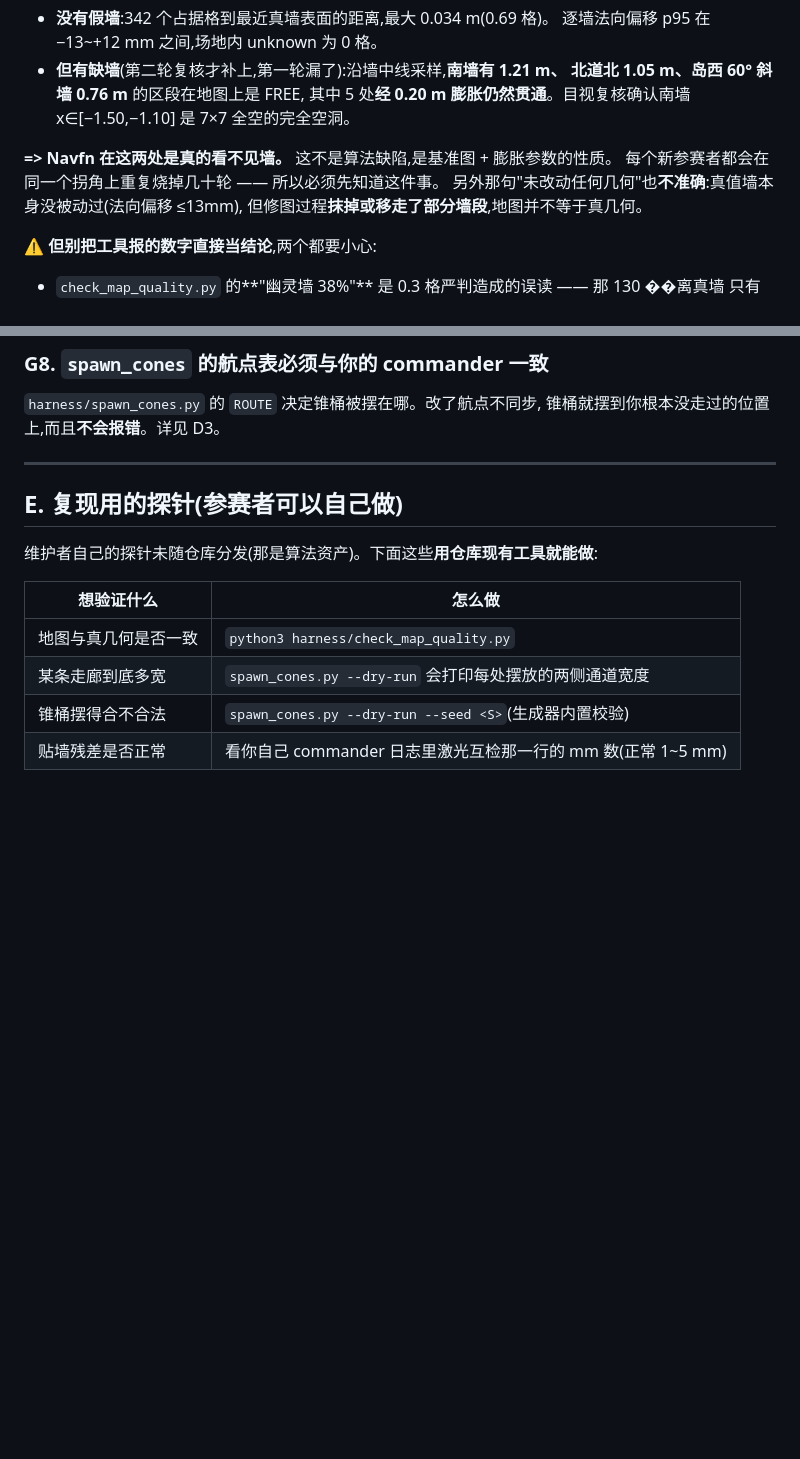
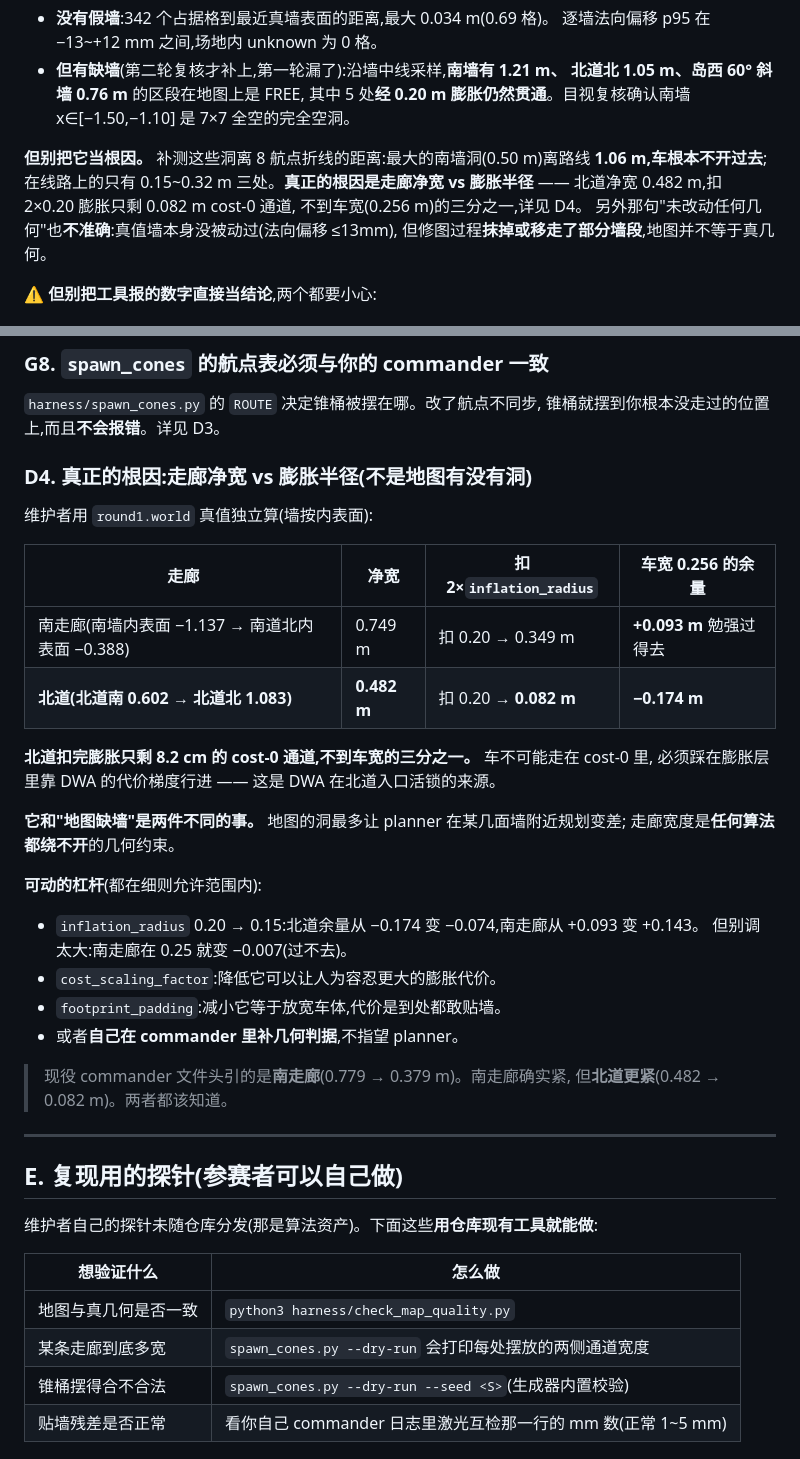
Before and after one commit to Annoyingwinter/smartcar-nav-arena, a Markdown page: docs/KNOWN_ISSUES.md, 2 parts joined by grey strips. GitHub-like rendering; blank space fills up the shorter version.

Commit message:
第二次更正: 我把"地图缺墙"当成了根因, 这是错的。根因是走廊净宽 vs 膨胀半径
维护者补测了每个"洞"到 8 航点折线的距离:

  墙              洞长     洞中点              离路线    影响行驶?
  Wall_0 南墙     0.50 m  (-1.30,-1.15)      1.06 m   **不影响**(车不开过去)
  Wall_18 岛西60° 0.32 m  ( 0.03, 0.21)      0.45 m   边缘
  Wall_2  东墙    0.27 m  ( 2.09, 0.98)      0.32 m   影响
  Wall_4  北道北  0.15 m  ( 1.42, 1.10)      0.23 m   影响
  Wall_22 西侧斜  0.10 m  (-0.72, 0.76)      0.48 m   边缘

最大的洞离行驶路线 1.06 m, 与行驶无关。我上一轮把它排在第一位并称为根因,
是**只看了"有没有洞", 没看"洞在不在路上"**。

真正的根因(用 world 真值独立算, 墙按内表面):

  走廊      净宽     扣 2x0.20 膨胀    车宽 0.256 余量
  南走廊    0.749 m  -> 0.349 m        +0.093 m  勉强过得去
  **北道**  **0.482 m** -> **0.082 m**  **-0.174 m**

北道扣完膨胀只剩 8.2cm 的 cost-0 通道, 不到车宽的三分之一 —— 车必须踩在膨胀层里
靠 DWA 的代价梯度走。这才是 DWA 在北道入口活锁的来源, 与地图有没有洞是两件事。

连带说明: 现役 commander 文件头引的是**南走廊**(0.779->0.379 m), 南走廊确实紧,
但**北道更紧**(0.482->0.082 m), 两者都该知道。

新增 KNOWN_ISSUES D4 记录这个几何约束与可动的杠杆(inflation_radius 0.20->0.15 时
北道余量 -0.174 -> -0.074; 但南走廊在 0.25 就变 -0.007 过不去了)。
CONFIG_PROVENANCE 与 D2 同步降级"缺墙"的定位。

CI: 红线 OK, leaderboard 校验 OK。

```diff
--- a/docs/KNOWN_ISSUES.md
+++ b/docs/KNOWN_ISSUES.md
@@ -305,8 +305,10 @@ Navfn / DWA 会直接判死。
   其中 5 处**经 0.20 m 膨胀仍然贯通**。目视复核确认南墙 x∈[−1.50,−1.10] 是
   7×7 全空的完全空洞。
 
-**=> Navfn 在这两处是真的看不见墙。** 这不是算法缺陷,是基准图 + 膨胀参数的性质。
-每个新参赛者都会在同一个拐角上重复烧掉几十轮 —— 所以必须先知道这件事。
+**但别把它当根因。** 补测这些洞离 8 航点折线的距离:最大的南墙洞(0.50 m)离路线
+**1.06 m,车根本不开过去**;在线路上的只有 0.15~0.32 m 三处。**真正的根因是走廊净宽
+vs 膨胀半径** —— 北道净宽 0.482 m,扣 2×0.20 膨胀只剩 0.082 m cost-0 通道,
+不到车宽(0.256 m)的三分之一,详见 D4。
 另外那句"未改动任何几何"也**不准确**:真值墙本身没被动过(法向偏移 ≤13mm),
 但修图过程**抹掉或移走了部分墙段**,地图并不等于真几何。
 
@@ -435,6 +437,31 @@ entrypoint 里 `export ROS_MASTER_URI=...` 只对 entrypoint 自己的进程树
 `harness/spawn_cones.py` 的 `ROUTE` 决定锥桶被摆在哪。改了航点不同步,
 锥桶就摆到你根本没走过的位置上,而且**不会报错**。详见 D3。
 
+### D4. 真正的根因:走廊净宽 vs 膨胀半径(不是地图有没有洞)
+
+维护者用 `round1.world` 真值独立算(墙按内表面):
+
+| 走廊 | 净宽 | 扣 2×`inflation_radius` | 车宽 0.256 的余量 |
+|---|---|---|---|
+| 南走廊(南墙内表面 −1.137 → 南道北内表面 −0.388) | 0.749 m | 扣 0.20 → 0.349 m | **+0.093 m** 勉强过得去 |
+| **北道(北道南 0.602 → 北道北 1.083)** | **0.482 m** | 扣 0.20 → **0.082 m** | **−0.174 m** |
+
+**北道扣完膨胀只剩 8.2 cm 的 cost-0 通道,不到车宽的三分之一。** 车不可能走在 cost-0 里,
+必须踩在膨胀层里靠 DWA 的代价梯度行进 —— 这是 DWA 在北道入口活锁的来源。
+
+**它和"地图缺墙"是两件不同的事。** 地图的洞最多让 planner 在某几面墙附近规划变差;
+走廊宽度是**任何算法都绕不开**的几何约束。
+
+**可动的杠杆**(都在细则允许范围内):
+- `inflation_radius` 0.20 → 0.15:北道余量从 −0.174 变 −0.074,南走廊从 +0.093 变 +0.143。
+  但别调太大:南走廊在 0.25 就变 −0.007(过不去)。
+- `cost_scaling_factor`:降低它可以让人为容忍更大的膨胀代价。
+- `footprint_padding`:减小它等于放宽车体,代价是到处都敢贴墙。
+- 或者**自己在 commander 里补几何判据**,不指望 planner。
+
+> 现役 commander 文件头引的是**南走廊**(0.779 → 0.379 m)。南走廊确实紧,
+> 但**北道更紧**(0.482 → 0.082 m)。两者都该知道。
+
 ---
 
 ## E. 复现用的探针(参赛者可以自己做)
```
